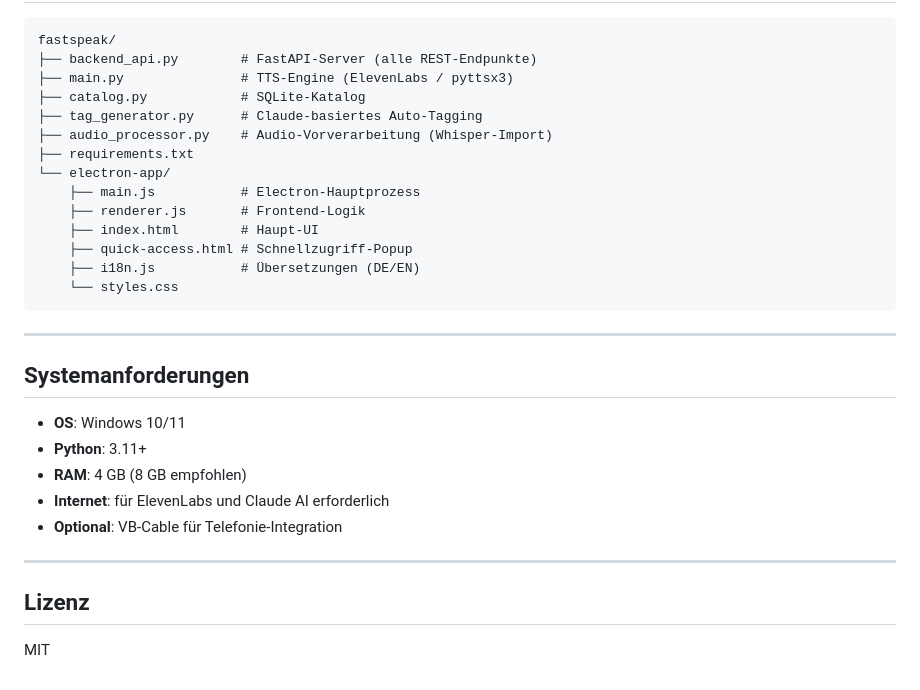
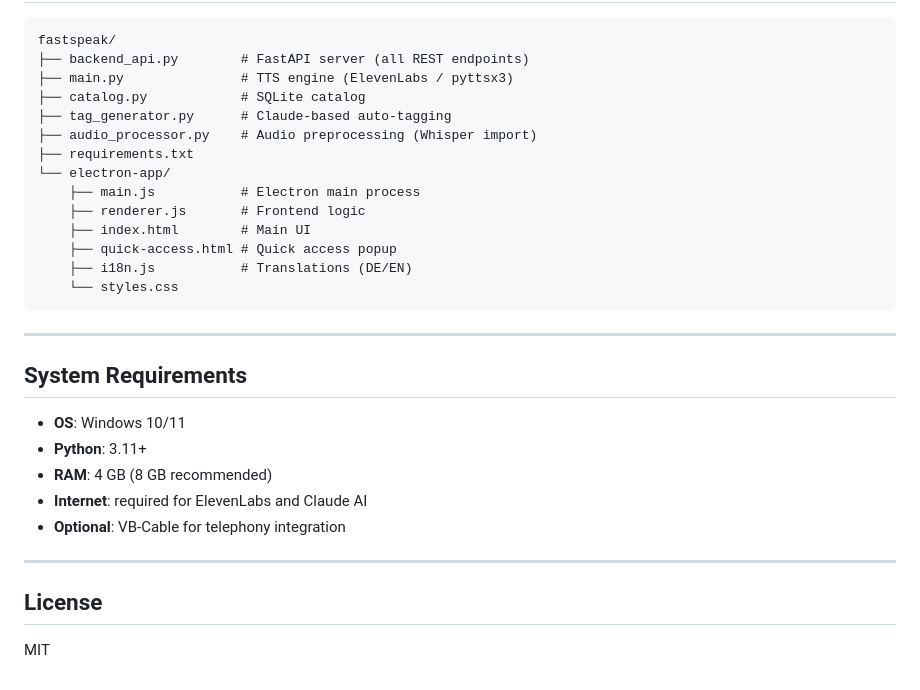
Before and after one commit to thorstenwagner/speakalike, a Markdown page: README.md, the part around one of its changes. Rendered like a GitHub page.

````diff
--- a/README.md
+++ b/README.md
@@ -153,33 +153,33 @@ CLAUDE_API_KEY=sk-ant-...
 
 ```
 fastspeak/
-├── backend_api.py        # FastAPI-Server (alle REST-Endpunkte)
-├── main.py               # TTS-Engine (ElevenLabs / pyttsx3)
-├── catalog.py            # SQLite-Katalog
-├── tag_generator.py      # Claude-basiertes Auto-Tagging
-├── audio_processor.py    # Audio-Vorverarbeitung (Whisper-Import)
+├── backend_api.py        # FastAPI server (all REST endpoints)
+├── main.py               # TTS engine (ElevenLabs / pyttsx3)
+├── catalog.py            # SQLite catalog
+├── tag_generator.py      # Claude-based auto-tagging
+├── audio_processor.py    # Audio preprocessing (Whisper import)
 ├── requirements.txt
 └── electron-app/
-    ├── main.js           # Electron-Hauptprozess
-    ├── renderer.js       # Frontend-Logik
-    ├── index.html        # Haupt-UI
-    ├── quick-access.html # Schnellzugriff-Popup
-    ├── i18n.js           # Übersetzungen (DE/EN)
+    ├── main.js           # Electron main process
+    ├── renderer.js       # Frontend logic
+    ├── index.html        # Main UI
+    ├── quick-access.html # Quick access popup
+    ├── i18n.js           # Translations (DE/EN)
     └── styles.css
 ```
 
 ---
 
-## Systemanforderungen
+## System Requirements
 
 - **OS**: Windows 10/11
 - **Python**: 3.11+
-- **RAM**: 4 GB (8 GB empfohlen)
-- **Internet**: für ElevenLabs und Claude AI erforderlich
-- **Optional**: VB-Cable für Telefonie-Integration
+- **RAM**: 4 GB (8 GB recommended)
+- **Internet**: required for ElevenLabs and Claude AI
+- **Optional**: VB-Cable for telephony integration
 
 ---
 
-## Lizenz
+## License
 
 MIT
````
Also changed, not shown: other parts of README.md (+72 -72 lines).
